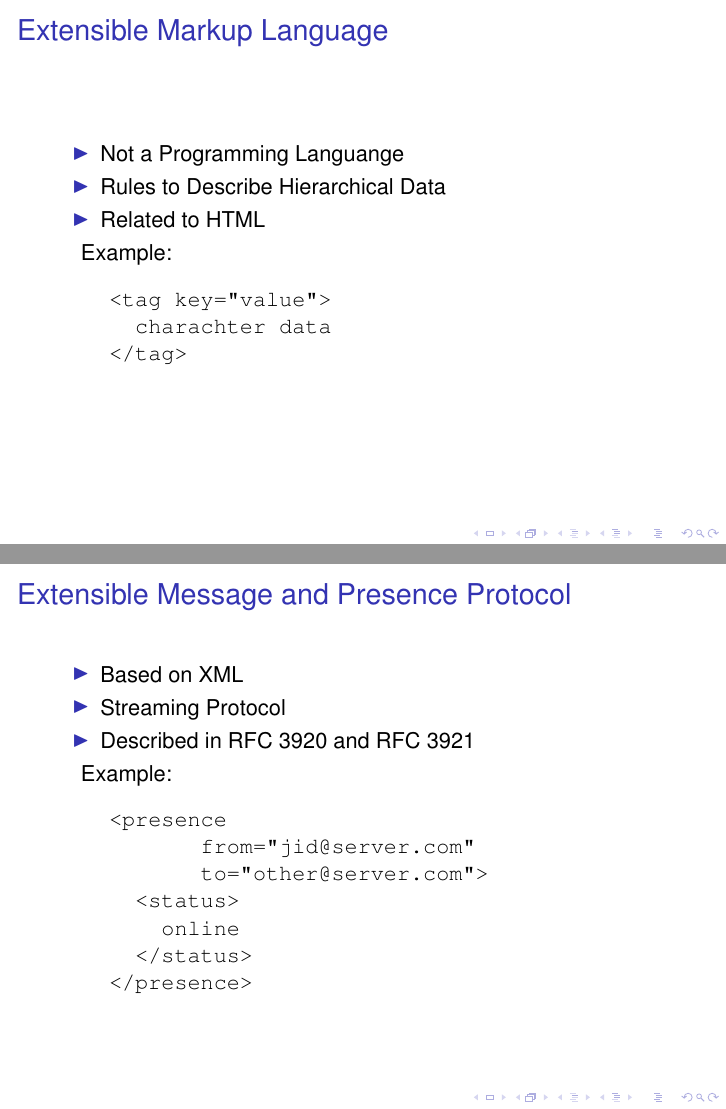
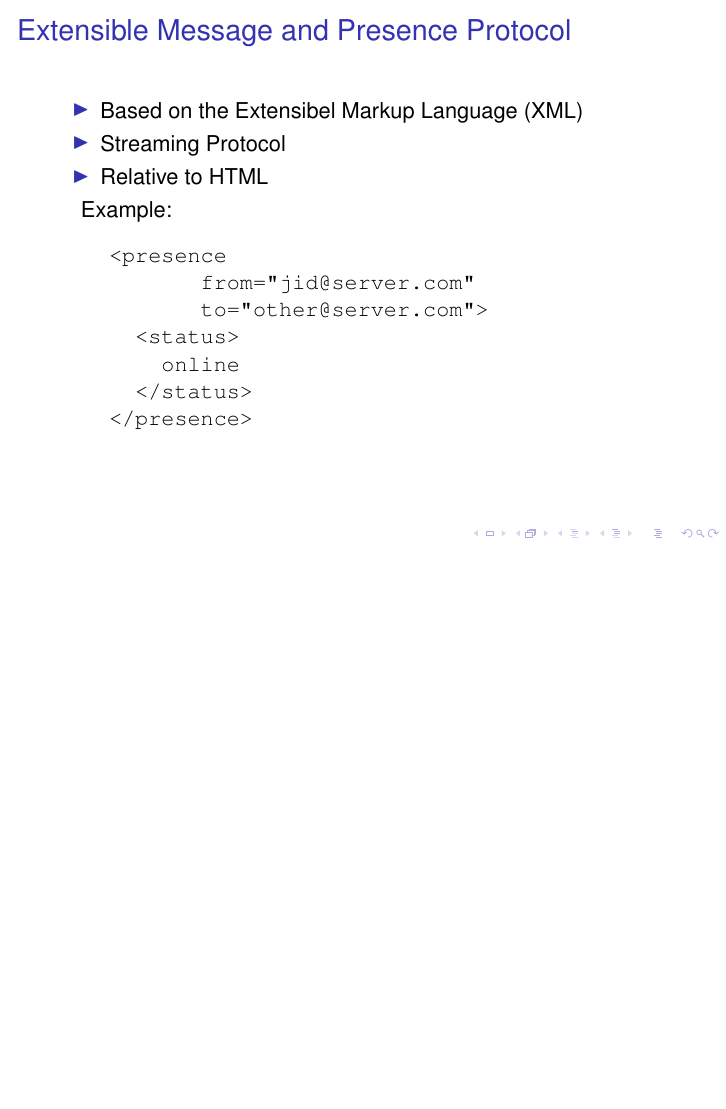
Before and after one commit to segfault/gloox-clone, LaTeX slides (doc/presentation.tex): pages 3 and 4 of 10 before the commit and page 3 of 9 after it, the two joined at a grey line, the shorter picture padded with empty space. Compiled offline with pdfLaTeX; the source files are stored in an older character set and shown here as Unicode.

Commit message:
* final(?) presentation
git-svn-id: svn://svn.camaya.net/gloox/trunk@191 bb60cc1b-8fe5-0310-9879-aca5d778a633

```diff
--- a/doc/presentation.tex
+++ b/doc/presentation.tex
@@ -49,7 +49,7 @@
 \usepackage[english]{babel}
 \usepackage{times}
 
-\title{Framework for Dynamic Clusters}
+\title{A Software Framework for Dynamic Clusters}
 \subtitle{Final Year Project 2004/2005}
 
 \author{Jakob Schröter}
@@ -74,29 +74,13 @@
 
 \section{Introduction}
 
-\subsection{Extensible Markup Language}
-\begin{frame}[fragile]
-  \frametitle{Extensible Markup Language}
-  \begin{itemize}
-    \item Not a Programming Languange
-    \item Rules to Describe Hierarchical Data
-    \item Related to HTML
-  \end{itemize}
-\ \ \ \ Example:
-  \begin{verbatim}
-    <tag key="value">
-      charachter data
-    </tag>
-  \end{verbatim}
-\end{frame}
-
 \subsection{Extensible Message and Presence Protocol}
 \begin{frame}[fragile]
   \frametitle{Extensible Message and Presence Protocol}
   \begin{itemize}
-    \item Based on XML
+    \item Based on the Extensibel Markup Language (XML)
     \item Streaming Protocol
-    \item Described in RFC 3920 and RFC 3921
+    \item Relative to HTML
   \end{itemize}
 \ \ \ \ Example:
   \begin{verbatim}
```
Also changed, not shown: doc/presentation.tex (15 more changed lines).
